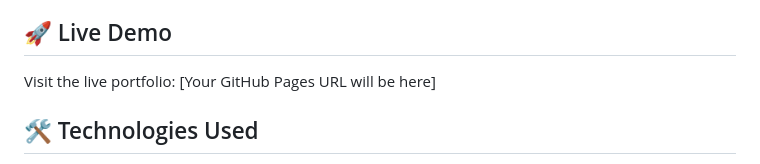
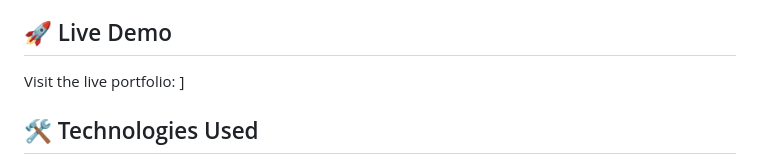
Before and after one commit to syaddays/syaddays.github.io, a Markdown page: README.md, the part around the change. Rendered like a GitHub page.

```diff
--- a/README.md
+++ b/README.md
@@ -13,7 +13,7 @@ A modern, interactive portfolio website designed to look like a macOS desktop in
 
 ## 🚀 Live Demo
 
-Visit the live portfolio: [Your GitHub Pages URL will be here]
+Visit the live portfolio: [](https://syaddays.github.io/)]
 
 ## 🛠️ Technologies Used
 
```
